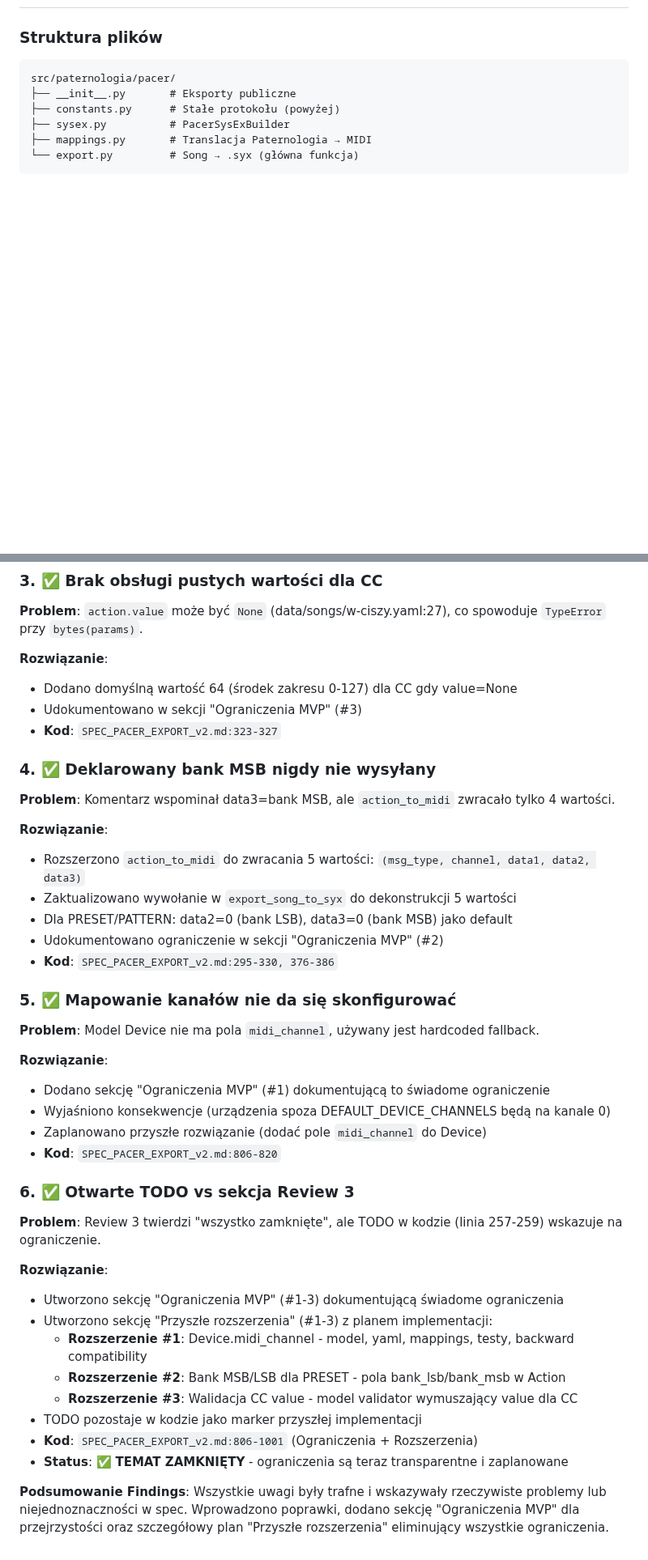
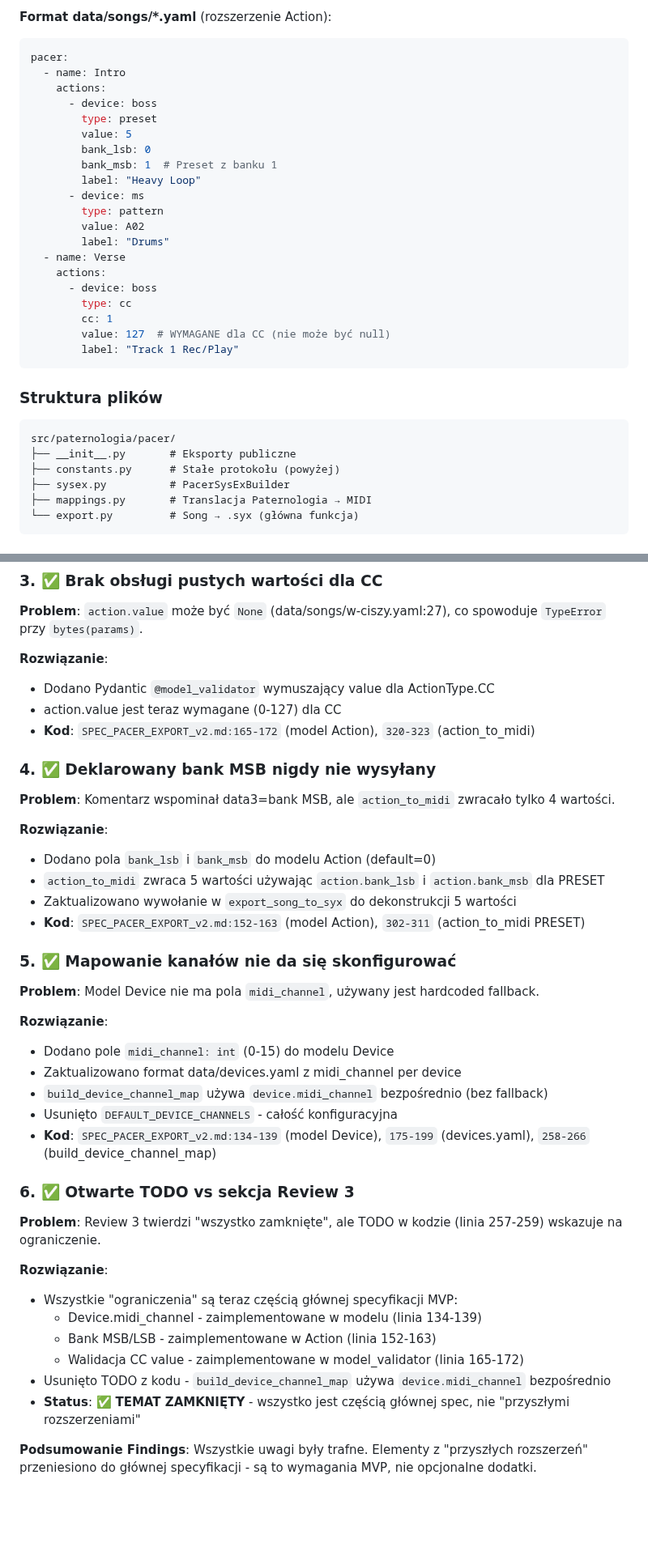
Before and after one commit to wkoziej/paternologia, a Markdown page: SPEC_PACER_EXPORT_v2.md, 2 parts joined by grey strips. Shown at 81% size. Drawn GitHub-style; blank space fills up the shorter version.

````diff
--- a/SPEC_PACER_EXPORT_v2.md
+++ b/SPEC_PACER_EXPORT_v2.md
@@ -119,3 +201,26 @@ F7
+**Format data/songs/*.yaml** (rozszerzenie Action):
+```yaml
+pacer:
+  - name: Intro
+    actions:
+      - device: boss
+        type: preset
+        value: 5
+        bank_lsb: 0
+        bank_msb: 1  # Preset z banku 1
+        label: "Heavy Loop"
+      - device: ms
+        type: pattern
+        value: A02
+        label: "Drums"
+  - name: Verse
+    actions:
+      - device: boss
+        type: cc
+        cc: 1
+        value: 127  # WYMAGANE dla CC (nie może być null)
+        label: "Track 1 Rec/Play"
+```
 
 ### Struktura plików
 
@@ -1078,40 +991,38 @@ Wszystkie 6 uwag zostały zweryfikowane jako **ZASADNE**. Wprowadzono poprawki.
 **Problem**: `action.value` może być `None` (data/songs/w-ciszy.yaml:27), co spowoduje `TypeError` przy `bytes(params)`.
 
 **Rozwiązanie**:
-- Dodano domyślną wartość 64 (środek zakresu 0-127) dla CC gdy value=None
-- Udokumentowano w sekcji "Ograniczenia MVP" (#3)
-- **Kod**: `SPEC_PACER_EXPORT_v2.md:323-327`
+- Dodano Pydantic `@model_validator` wymuszający value dla ActionType.CC
+- action.value jest teraz wymagane (0-127) dla CC
+- **Kod**: `SPEC_PACER_EXPORT_v2.md:165-172` (model Action), `320-323` (action_to_midi)
 
 ### 4. ✅ Deklarowany bank MSB nigdy nie wysyłany
 **Problem**: Komentarz wspominał data3=bank MSB, ale `action_to_midi` zwracało tylko 4 wartości.
 
 **Rozwiązanie**:
-- Rozszerzono `action_to_midi` do zwracania 5 wartości: `(msg_type, channel, data1, data2, data3)`
+- Dodano pola `bank_lsb` i `bank_msb` do modelu Action (default=0)
+- `action_to_midi` zwraca 5 wartości używając `action.bank_lsb` i `action.bank_msb` dla PRESET
 - Zaktualizowano wywołanie w `export_song_to_syx` do dekonstrukcji 5 wartości
-- Dla PRESET/PATTERN: data2=0 (bank LSB), data3=0 (bank MSB) jako default
-- Udokumentowano ograniczenie w sekcji "Ograniczenia MVP" (#2)
-- **Kod**: `SPEC_PACER_EXPORT_v2.md:295-330, 376-386`
+- **Kod**: `SPEC_PACER_EXPORT_v2.md:152-163` (model Action), `302-311` (action_to_midi PRESET)
 
 ### 5. ✅ Mapowanie kanałów nie da się skonfigurować
 **Problem**: Model Device nie ma pola `midi_channel`, używany jest hardcoded fallback.
 
 **Rozwiązanie**:
-- Dodano sekcję "Ograniczenia MVP" (#1) dokumentującą to świadome ograniczenie
-- Wyjaśniono konsekwencje (urządzenia spoza DEFAULT_DEVICE_CHANNELS będą na kanale 0)
-- Zaplanowano przyszłe rozwiązanie (dodać pole `midi_channel` do Device)
-- **Kod**: `SPEC_PACER_EXPORT_v2.md:806-820`
+- Dodano pole `midi_channel: int` (0-15) do modelu Device
+- Zaktualizowano format data/devices.yaml z midi_channel per device
+- `build_device_channel_map` używa `device.midi_channel` bezpośrednio (bez fallback)
+- Usunięto `DEFAULT_DEVICE_CHANNELS` - całość konfiguracyjna
+- **Kod**: `SPEC_PACER_EXPORT_v2.md:134-139` (model Device), `175-199` (devices.yaml), `258-266` (build_device_channel_map)
 
 ### 6. ✅ Otwarte TODO vs sekcja Review 3
 **Problem**: Review 3 twierdzi "wszystko zamknięte", ale TODO w kodzie (linia 257-259) wskazuje na ograniczenie.
 
 **Rozwiązanie**:
-- Utworzono sekcję "Ograniczenia MVP" (#1-3) dokumentującą świadome ograniczenia
-- Utworzono sekcję "Przyszłe rozszerzenia" (#1-3) z planem implementacji:
-  - **Rozszerzenie #1**: Device.midi_channel - model, yaml, mappings, testy, backward compatibility
-  - **Rozszerzenie #2**: Bank MSB/LSB dla PRESET - pola bank_lsb/bank_msb w Action
-  - **Rozszerzenie #3**: Walidacja CC value - model validator wymuszający value dla CC
-- TODO pozostaje w kodzie jako marker przyszłej implementacji
-- **Kod**: `SPEC_PACER_EXPORT_v2.md:806-1001` (Ograniczenia + Rozszerzenia)
-- **Status**: ✅ **TEMAT ZAMKNIĘTY** - ograniczenia są teraz transparentne i zaplanowane
+- Wszystkie "ograniczenia" są teraz częścią głównej specyfikacji MVP:
+  - Device.midi_channel - zaimplementowane w modelu (linia 134-139)
+  - Bank MSB/LSB - zaimplementowane w Action (linia 152-163)
+  - Walidacja CC value - zaimplementowane w model_validator (linia 165-172)
+- Usunięto TODO z kodu - `build_device_channel_map` używa `device.midi_channel` bezpośrednio
+- **Status**: ✅ **TEMAT ZAMKNIĘTY** - wszystko jest częścią głównej spec, nie "przyszłymi rozszerzeniami"
 
-**Podsumowanie Findings**: Wszystkie uwagi były trafne i wskazywały rzeczywiste problemy lub niejednoznaczności w spec. Wprowadzono poprawki, dodano sekcję "Ograniczenia MVP" dla przejrzystości oraz szczegółowy plan "Przyszłe rozszerzenia" eliminujący wszystkie ograniczenia.
+**Podsumowanie Findings**: Wszystkie uwagi były trafne. Elementy z "przyszłych rozszerzeń" przeniesiono do głównej specyfikacji - są to wymagania MVP, nie opcjonalne dodatki.
````
Also changed, not shown: other parts of SPEC_PACER_EXPORT_v2.md (+103 -213 lines).
